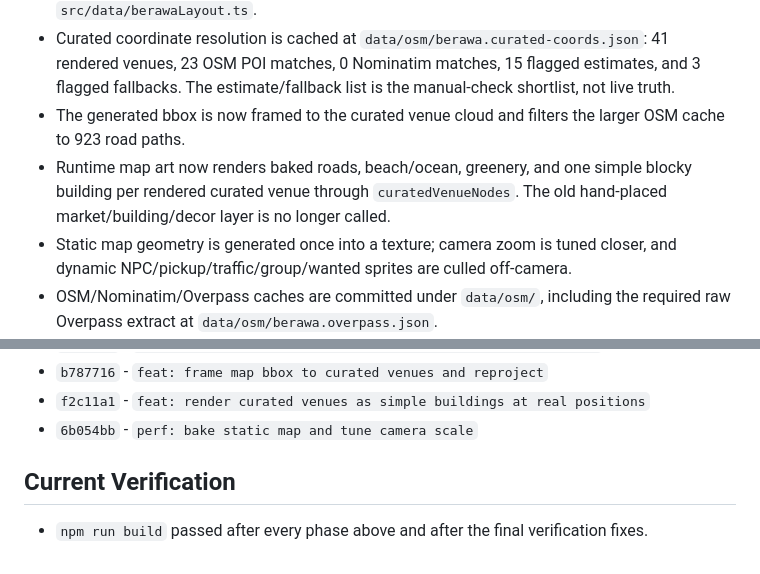
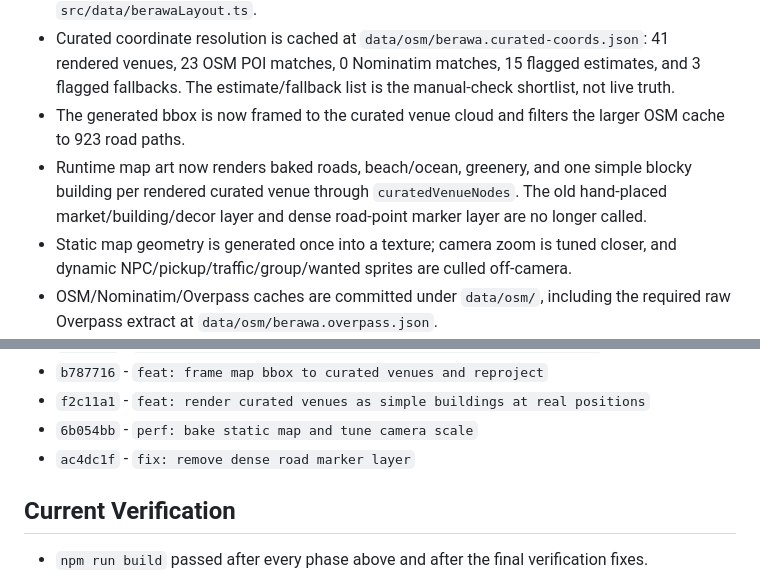
Before and after one commit to JohnSwatica/bali-life-rpg, a Markdown page: STATE.md, 2 parts joined by grey strips. Rendered like a GitHub page.

Commit message:
docs: note road marker cleanup

```diff
--- a/STATE.md
+++ b/STATE.md
@@ -21,7 +21,7 @@ Copy/paste this into a new AI session to bring it up to speed.
 - Berawa layout is now generated from OpenStreetMap data plus `src/data/curatedVenues.ts` by `scripts/generateLayoutFromOSM.ts`; runtime consumes static generated data from `src/data/berawaLayout.ts`.
 - Curated coordinate resolution is cached at `data/osm/berawa.curated-coords.json`: 41 rendered venues, 23 OSM POI matches, 0 Nominatim matches, 15 flagged estimates, and 3 flagged fallbacks. The estimate/fallback list is the manual-check shortlist, not live truth.
 - The generated bbox is now framed to the curated venue cloud and filters the larger OSM cache to 923 road paths.
-- Runtime map art now renders baked roads, beach/ocean, greenery, and one simple blocky building per rendered curated venue through `curatedVenueNodes`. The old hand-placed market/building/decor layer is no longer called.
+- Runtime map art now renders baked roads, beach/ocean, greenery, and one simple blocky building per rendered curated venue through `curatedVenueNodes`. The old hand-placed market/building/decor layer and dense road-point marker layer are no longer called.
 - Static map geometry is generated once into a texture; camera zoom is tuned closer, and dynamic NPC/pickup/traffic/group/wanted sprites are culled off-camera.
 - OSM/Nominatim/Overpass caches are committed under `data/osm/`, including the required raw Overpass extract at `data/osm/berawa.overpass.json`.
 - The generated map is north-up with a uniform projection into the existing `2400 x 1700` world. Orientation sanity in the report confirms beach lower/SW, Nelayan north, and Tegal Sari east of the beach side.
@@ -75,6 +75,7 @@ Copy/paste this into a new AI session to bring it up to speed.
 - `b787716` - `feat: frame map bbox to curated venues and reproject`
 - `f2c11a1` - `feat: render curated venues as simple buildings at real positions`
 - `6b054bb` - `perf: bake static map and tune camera scale`
+- `ac4dc1f` - `fix: remove dense road marker layer`
 
 ## Current Verification
 
```
